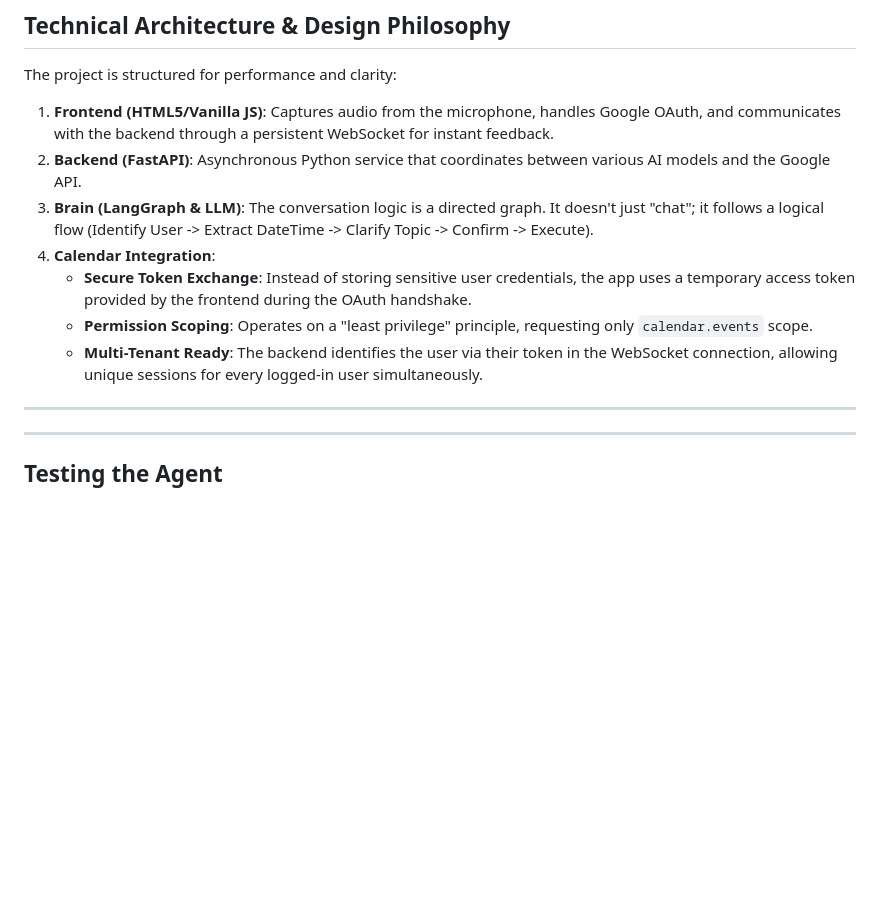
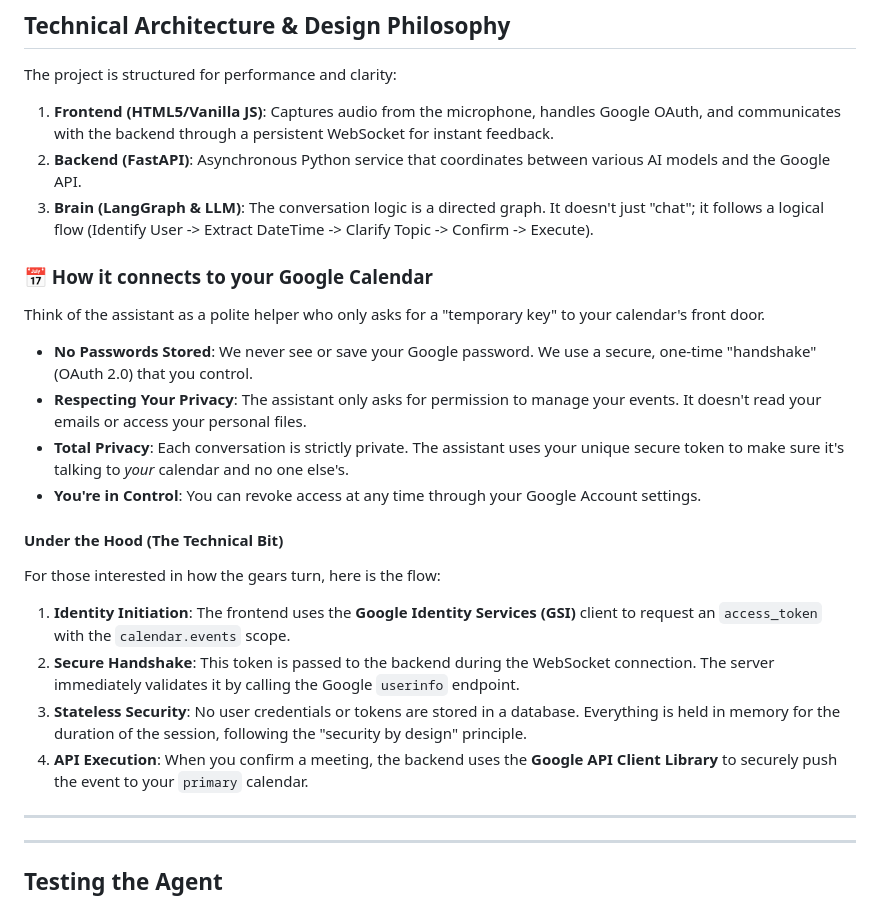
Before and after one commit to muhamedamil/Schedula, a Markdown page: README.md, the part around the change. Rendered like a GitHub page; blank space fills up the shorter version.

```diff
--- a/README.md
+++ b/README.md
@@ -44,10 +44,23 @@ The project is structured for performance and clarity:
 1. **Frontend (HTML5/Vanilla JS)**: Captures audio from the microphone, handles Google OAuth, and communicates with the backend through a persistent WebSocket for instant feedback.
 2. **Backend (FastAPI)**: Asynchronous Python service that coordinates between various AI models and the Google API.
 3. **Brain (LangGraph & LLM)**: The conversation logic is a directed graph. It doesn't just "chat"; it follows a logical flow (Identify User -> Extract DateTime -> Clarify Topic -> Confirm -> Execute).
-4. **Calendar Integration**:
-   - **Secure Token Exchange**: Instead of storing sensitive user credentials, the app uses a temporary access token provided by the frontend during the OAuth handshake.
-   - **Permission Scoping**: Operates on a "least privilege" principle, requesting only `calendar.events` scope.
-   - **Multi-Tenant Ready**: The backend identifies the user via their token in the WebSocket connection, allowing unique sessions for every logged-in user simultaneously.
+### 📅 How it connects to your Google Calendar
+
+Think of the assistant as a polite helper who only asks for a "temporary key" to your calendar's front door.
+
+- **No Passwords Stored**: We never see or save your Google password. We use a secure, one-time "handshake" (OAuth 2.0) that you control.
+- **Respecting Your Privacy**: The assistant only asks for permission to manage your events. It doesn't read your emails or access your personal files.
+- **Total Privacy**: Each conversation is strictly private. The assistant uses your unique secure token to make sure it's talking to *your* calendar and no one else's.
+- **You're in Control**: You can revoke access at any time through your Google Account settings.
+
+####  Under the Hood (The Technical Bit)
+
+For those interested in how the gears turn, here is the flow:
+
+1.  **Identity Initiation**: The frontend uses the **Google Identity Services (GSI)** client to request an `access_token` with the `calendar.events` scope.
+2.  **Secure Handshake**: This token is passed to the backend during the WebSocket connection. The server immediately validates it by calling the Google `userinfo` endpoint.
+3.  **Stateless Security**: No user credentials or tokens are stored in a database. Everything is held in memory for the duration of the session, following the "security by design" principle.
+4.  **API Execution**: When you confirm a meeting, the backend uses the **Google API Client Library** to securely push the event to your `primary` calendar.
 
 ---
 
```
